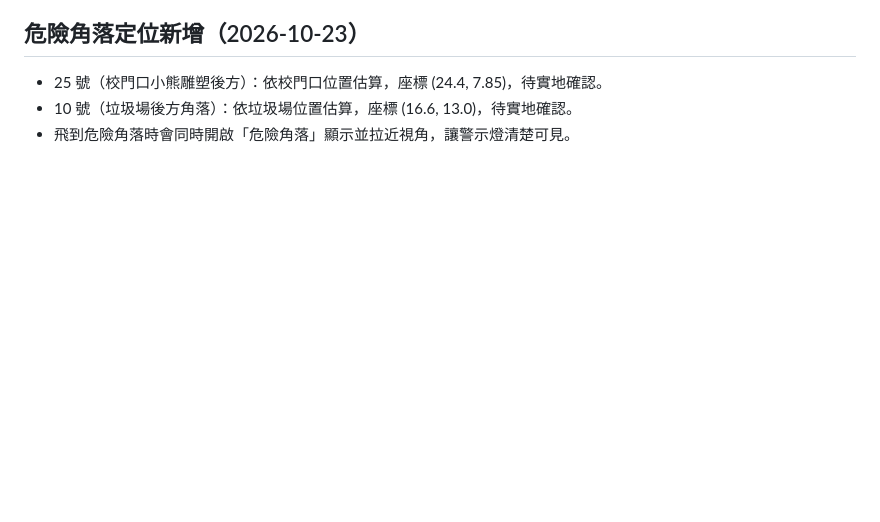
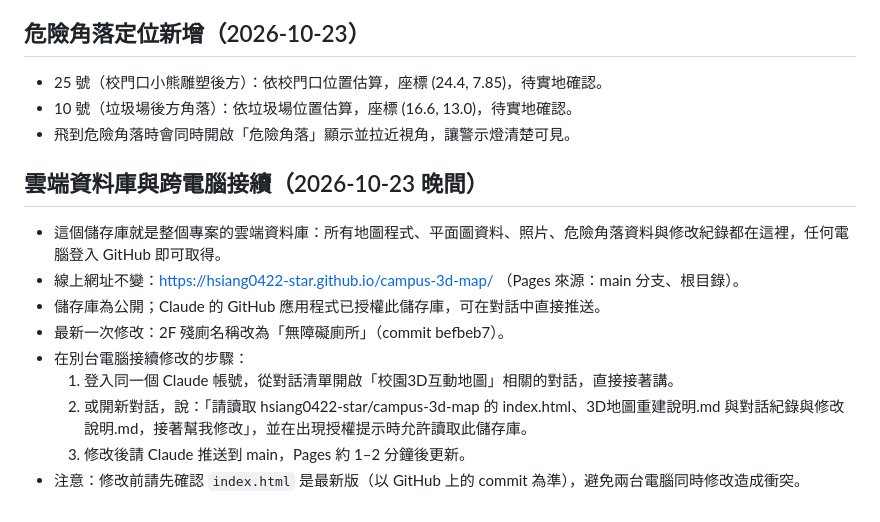
Before and after one commit to hsiang0422-star/campus-3d-map, a Markdown page: 對話紀錄與修改說明.md, the part around the change. Drawn GitHub-style; blank space fills up the shorter version.

Commit message:
Add cloud-database notes: cross-computer continuation steps and latest status
Co-Authored-By: Claude Haiku 5.5 <noreply@anthropic.com>
Claude-Session: https://claude.ai/code/session_014pDVgrYtn15tn7NsyhUTo2

```diff
--- a/對話紀錄與修改說明.md
+++ b/對話紀錄與修改說明.md
@@ -127,3 +127,14 @@
 - 25 號（校門口小熊雕塑後方）：依校門口位置估算，座標 (24.4, 7.85)，待實地確認。
 - 10 號（垃圾場後方角落）：依垃圾場位置估算，座標 (16.6, 13.0)，待實地確認。
 - 飛到危險角落時會同時開啟「危險角落」顯示並拉近視角，讓警示燈清楚可見。
+
+## 雲端資料庫與跨電腦接續（2026-10-23 晚間）
+- 這個儲存庫就是整個專案的雲端資料庫：所有地圖程式、平面圖資料、照片、危險角落資料與修改紀錄都在這裡，任何電腦登入 GitHub 即可取得。
+- 線上網址不變：https://hsiang0422-star.github.io/campus-3d-map/ （Pages 來源：main 分支、根目錄）。
+- 儲存庫為公開；Claude 的 GitHub 應用程式已授權此儲存庫，可在對話中直接推送。
+- 最新一次修改：2F 殘廁名稱改為「無障礙廁所」（commit befbeb7）。
+- 在別台電腦接續修改的步驟：
+  1. 登入同一個 Claude 帳號，從對話清單開啟「校園3D互動地圖」相關的對話，直接接著講。
+  2. 或開新對話，說：「請讀取 hsiang0422-star/campus-3d-map 的 index.html、3D地圖重建說明.md 與對話紀錄與修改說明.md，接著幫我修改」，並在出現授權提示時允許讀取此儲存庫。
+  3. 修改後請 Claude 推送到 main，Pages 約 1–2 分鐘後更新。
+- 注意：修改前請先確認 `index.html` 是最新版（以 GitHub 上的 commit 為準），避免兩台電腦同時修改造成衝突。
```
